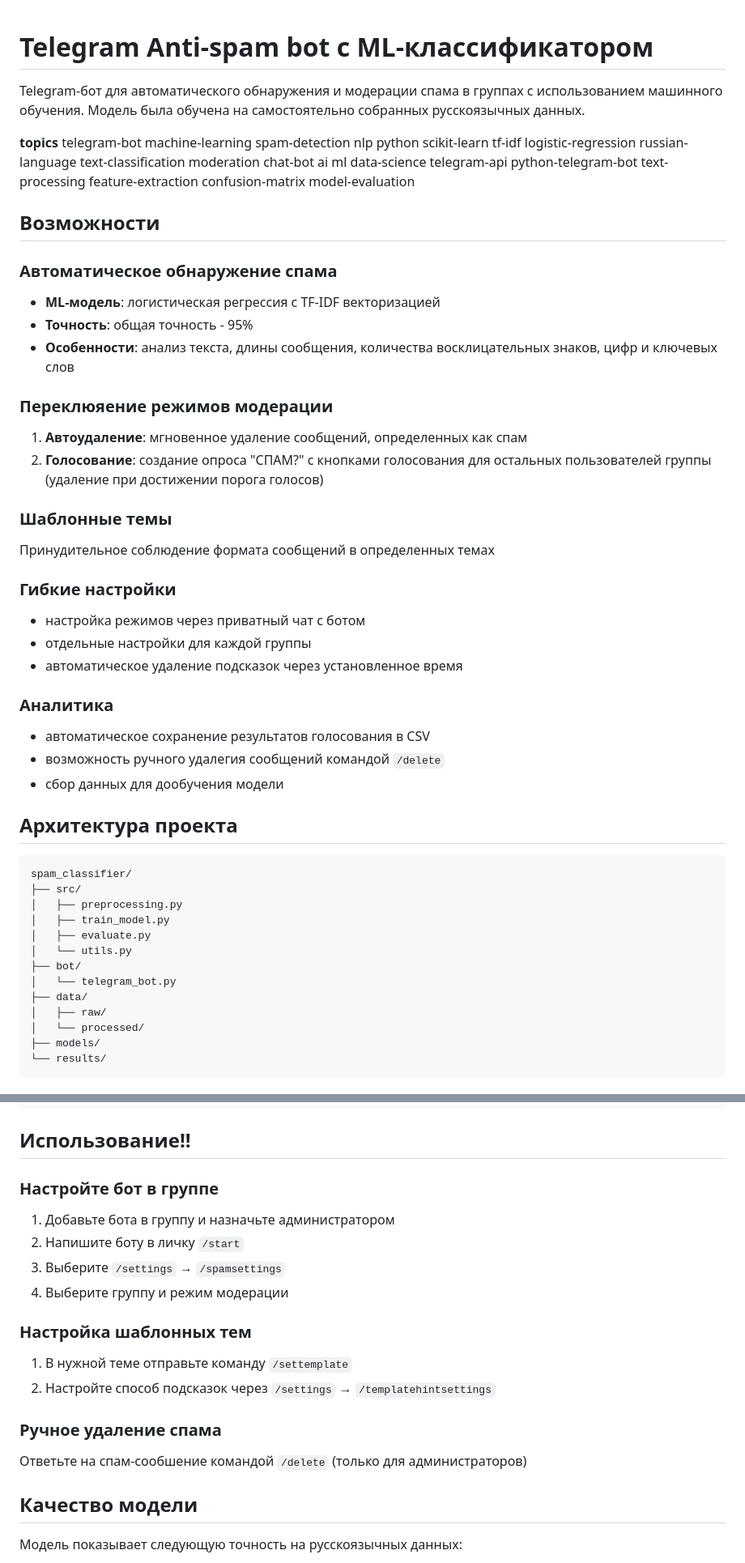
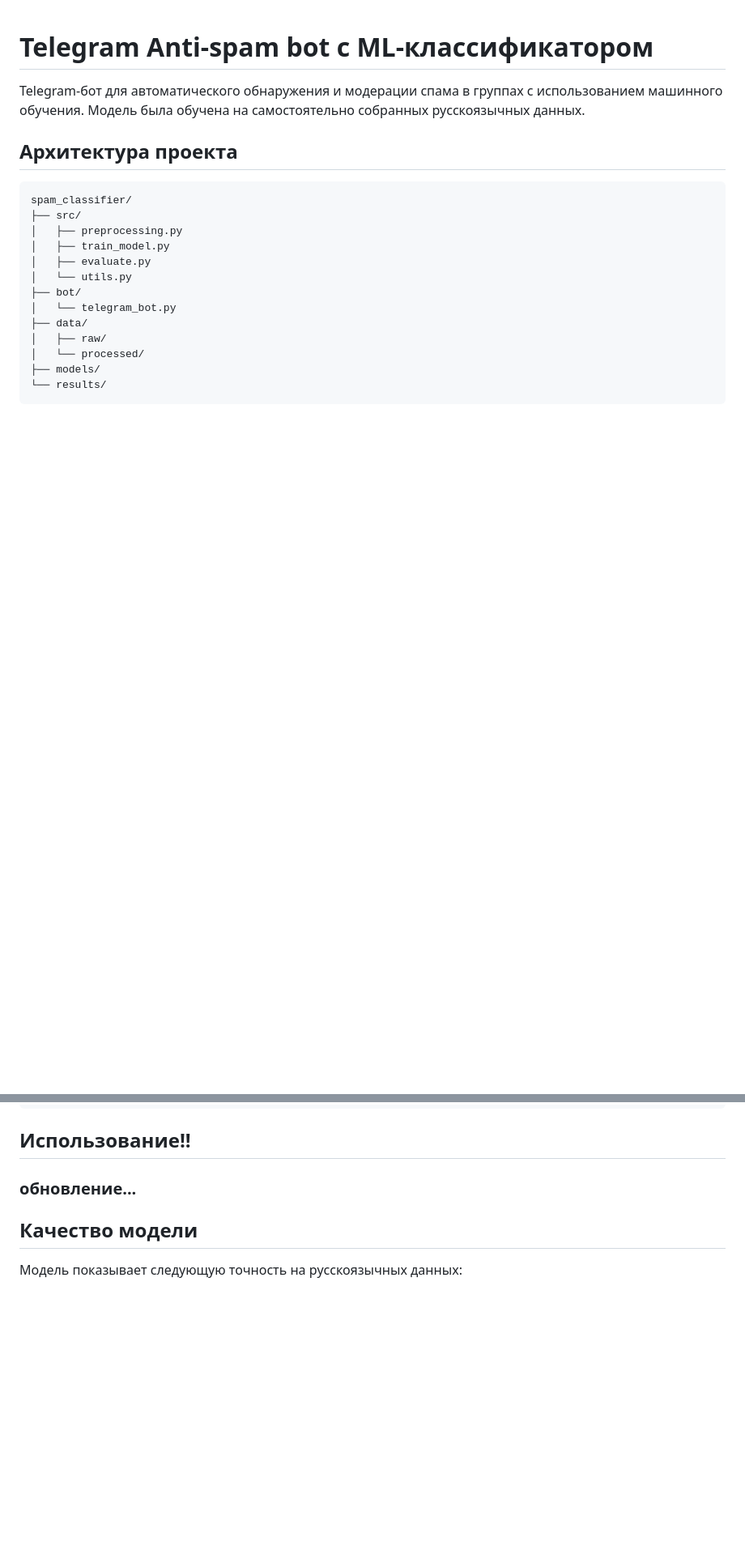
Before and after one commit to monalenka/telegram-spam-classifier-bot, a Markdown page: README.md, 2 parts joined by grey strips. Shown: that part at 81% size. Rendered like a GitHub page; blank space fills up the shorter version.

Commit message:
some_updates

```diff
--- a/README.md
+++ b/README.md
@@ -2,29 +2,6 @@
 Telegram-бот для автоматического обнаружения и модерации спама в группах с использованием машинного обучения. Модель была обучена на самостоятельно собранных русскоязычных данных.
 
 
-**topics**
-telegram-bot  machine-learning  spam-detection  nlp  python  scikit-learn  tf-idf  logistic-regression  russian-language  text-classification  moderation  chat-bot  ai  ml  data-science  telegram-api  python-telegram-bot  text-processing  feature-extraction  confusion-matrix  model-evaluation
-
-
-## Возможности
-
-### Автоматическое обнаружение спама
-- **ML-модель**: логистическая регрессия с TF-IDF векторизацией
-- **Точность**: общая точность - 95%
-- **Особенности**: анализ текста, длины сообщения, количества восклицательных знаков, цифр и ключевых слов
-### Переклюяение режимов модерации
-1. **Автоудаление**: мгновенное удаление сообщений, определенных как спам
-2. **Голосование**: создание опроса "СПАМ?" с кнопками голосования для остальных пользователей группы (удаление при достижении порога голосов)
-### Шаблонные темы
-Принудительное соблюдение формата сообщений в определенных темах
-### Гибкие настройки
-- настройка режимов через приватный чат с ботом
-- отдельные настройки для каждой группы
-- автоматическое удаление подсказок через  установленное время
-### Аналитика
-- автоматическое сохранение результатов голосования в CSV
-- возможность ручного удалегия сообщений командой `/delete`
-- сбор данных для дообучения модели
 
 
 ## Архитектура проекта
@@ -87,18 +56,7 @@ python bot/telegram_bot.py
 
 ## Использование!!
 
-### Настройте бот в группе
-1. Добавьте бота в группу и назначьте администратором
-2. Напишите боту в личку `/start`
-3. Выберите `/settings` → `/spamsettings`
-4. Выберите группу и режим модерации
-
-### Настройка шаблонных тем
-1. В нужной теме отправьте команду `/settemplate`
-2. Настройте способ подсказок через `/settings` → `/templatehintsettings`
-
-### Ручное удаление спама
-Ответьте на спам-сообшение командой `/delete` (только для администраторов)
+### обновление...
 
 
 ## Качество модели
```
Also changed, not shown: other parts of README.md (+4 -13 lines).
